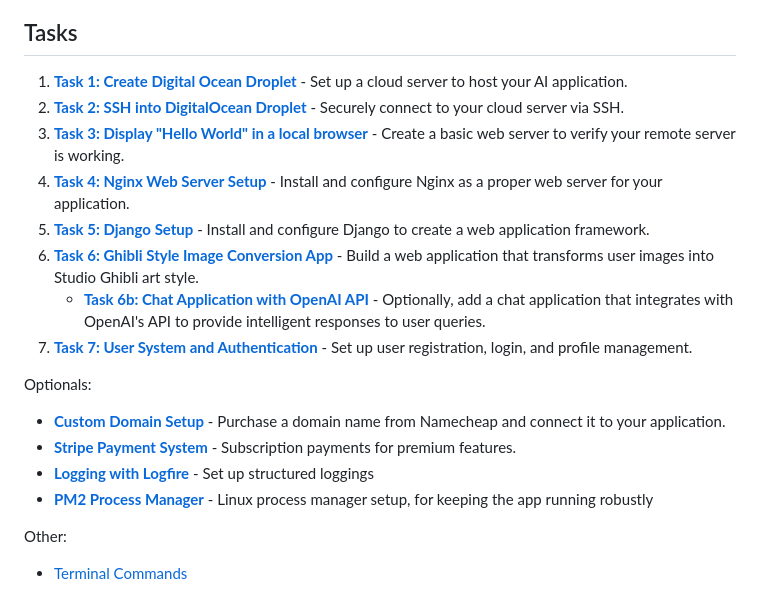
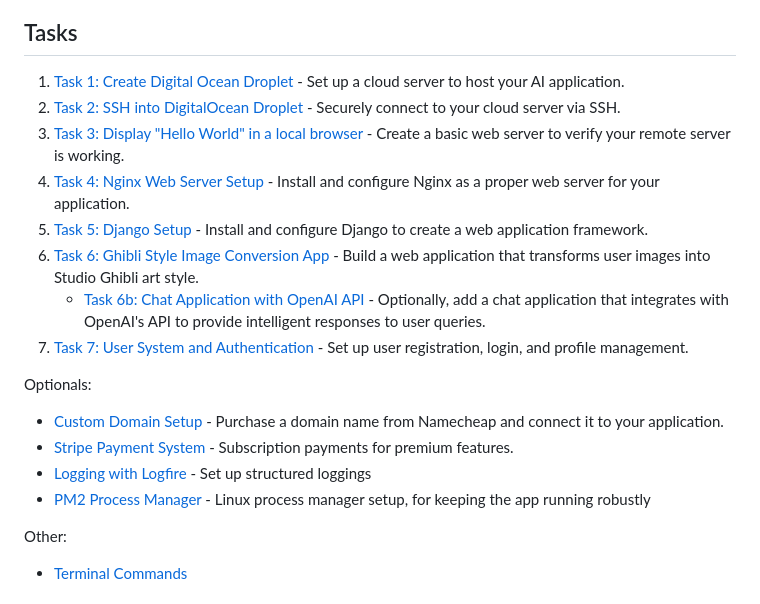
Before and after one commit to barisozmen/build-ai-startup-course, a Markdown page: README.md, the part around the change. Drawn GitHub-style.

```diff
--- a/README.md
+++ b/README.md
@@ -14,20 +14,20 @@ Prior to starting tasks, you can read [these slides](https://docs.google.com/pre
 
 ## Tasks
 
-1. **[Task 1: Create Digital Ocean Droplet](https://github.com/barisozmen/build-ai-startup-course/blob/main/task_1_create_digital_ocean_droplet.md)** - Set up a cloud server to host your AI application.
-2. **[Task 2: SSH into DigitalOcean Droplet](https://github.com/barisozmen/build-ai-startup-course/blob/main/task_2_ssh_into_digital_ocean_droplet.md)** - Securely connect to your cloud server via SSH.
-3. **[Task 3: Display "Hello World" in a local browser](https://github.com/barisozmen/build-ai-startup-course/blob/main/task_3_display_hello_world.md)** - Create a basic web server to verify your remote server is working.
-4. **[Task 4: Nginx Web Server Setup](https://github.com/barisozmen/build-ai-startup-course/blob/main/task_4_nginx_web_server_setup.md)** - Install and configure Nginx as a proper web server for your application.
-5. **[Task 5: Django Setup](https://github.com/barisozmen/build-ai-startup-course/blob/main/task_5_django_setup.md)** - Install and configure Django to create a web application framework.
-6. **[Task 6: Ghibli Style Image Conversion App](https://github.com/barisozmen/build-ai-startup-course/blob/main/task_6_ghibli_style_image_conversion_app.md)** - Build a web application that transforms user images into Studio Ghibli art style.
-   - **[Task 6b: Chat Application with OpenAI API](https://github.com/barisozmen/build-ai-startup-course/blob/main/task_6b_chat_application_with_openai_api.md)** - Optionally, add a chat application that integrates with OpenAI's API to provide intelligent responses to user queries.
-7. **[Task 7: User System and Authentication](https://github.com/barisozmen/build-ai-startup-course/blob/main/task_7_user_system_and_authentication.md)** - Set up user registration, login, and profile management.
+1. [Task 1: Create Digital Ocean Droplet](https://github.com/barisozmen/build-ai-startup-course/blob/main/task_1_digital_ocean_account.md) - Set up a cloud server to host your AI application.
+2. [Task 2: SSH into DigitalOcean Droplet](https://github.com/barisozmen/build-ai-startup-course/blob/main/task_2_ssh_into_digital_ocean_droplet.md) - Securely connect to your cloud server via SSH.
+3. [Task 3: Display "Hello World" in a local browser](https://github.com/barisozmen/build-ai-startup-course/blob/main/task_3_hello_world_in_local_browser.md) - Create a basic web server to verify your remote server is working.
+4. [Task 4: Nginx Web Server Setup](https://github.com/barisozmen/build-ai-startup-course/blob/main/task_4_nginx_setup.md) - Install and configure Nginx as a proper web server for your application.
+5. [Task 5: Django Setup](https://github.com/barisozmen/build-ai-startup-course/blob/main/task_5_django_setup.md) - Install and configure Django to create a web application framework.
+6. [Task 6: Ghibli Style Image Conversion App](https://github.com/barisozmen/build-ai-startup-course/blob/main/task_6_ghibli_style_image_conversion_app.md) - Build a web application that transforms user images into Studio Ghibli art style.
+   - [Task 6b: Chat Application with OpenAI API](https://github.com/barisozmen/build-ai-startup-course/blob/main/task_6b_chat_application_with_openai_api.md) - Optionally, add a chat application that integrates with OpenAI's API to provide intelligent responses to user queries.
+7. [Task 7: User System and Authentication](https://github.com/barisozmen/build-ai-startup-course/blob/main/task_7_user_system_and_authentication.md) - Set up user registration, login, and profile management.
 
 Optionals:
-- **[Custom Domain Setup](https://github.com/barisozmen/build-ai-startup-course/blob/main/optional_task_custom_domain_setup.md)** - Purchase a domain name from Namecheap and connect it to your application.
-- **[Stripe Payment System](https://github.com/barisozmen/build-ai-startup-course/blob/main/optional_task_stripe_payment_system.md)** - Subscription payments for premium features.
-- **[Logging with Logfire](https://github.com/barisozmen/build-ai-startup-course/blob/main/optional_task_logging_with_logfire.md)** - Set up structured loggings
-- **[PM2 Process Manager](https://github.com/barisozmen/build-ai-startup-course/blob/main/optional_task_pm2_process_manager.md)** - Linux process manager setup, for keeping the app running robustly
+- [Custom Domain Setup](https://github.com/barisozmen/build-ai-startup-course/blob/main/optional_task_custom_domain_setup.md) - Purchase a domain name from Namecheap and connect it to your application.
+- [Stripe Payment System](https://github.com/barisozmen/build-ai-startup-course/blob/main/task_optional_stripe_payment_system.md) - Subscription payments for premium features.
+- [Logging with Logfire](https://github.com/barisozmen/build-ai-startup-course/blob/main/task_optional_logging_with_logfire.md) - Set up structured loggings
+- [PM2 Process Manager](https://github.com/barisozmen/build-ai-startup-course/blob/main/optional_task_pm2_process_manager.md) - Linux process manager setup, for keeping the app running robustly
 
 Other:
 - [Terminal Commands](https://github.com/barisozmen/build-ai-startup-course/blob/main/terminal_commands.md)
```
